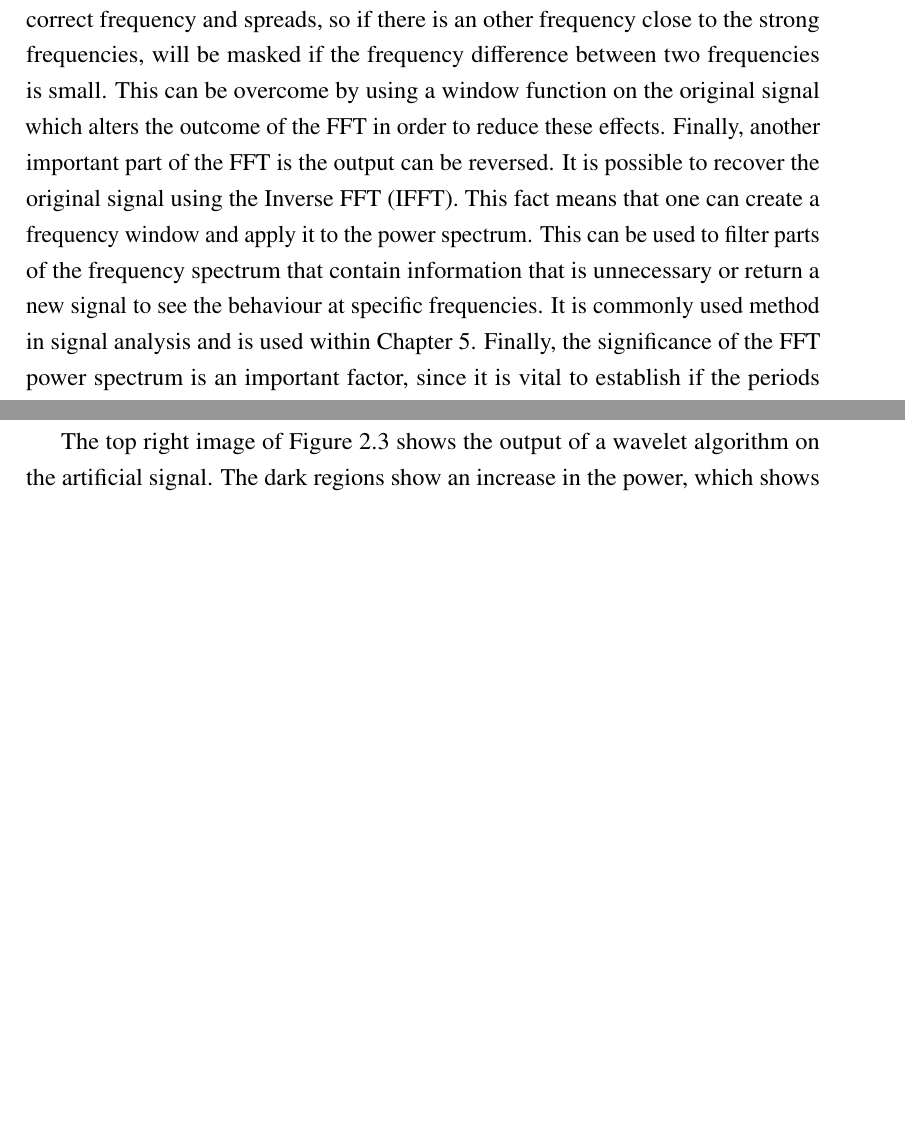
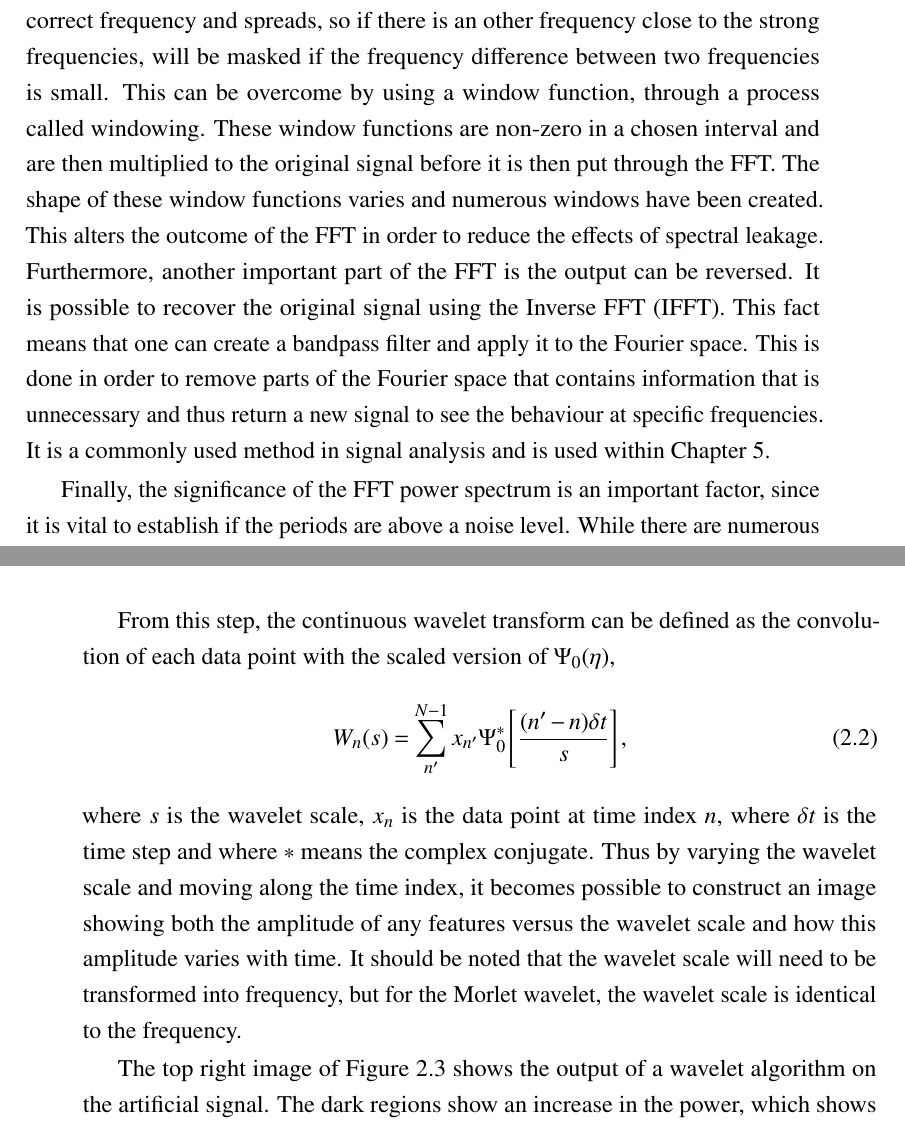
Before and after one commit to nabobalis/PhDThesis, a LaTeX thesis (thesis.tex, which reads Chapter2/chapter2.tex): two parts of pages 50 and 52 of 154 before the commit and two parts of pages 50 and 53 of 154 after it, joined at a grey line, cut so that both start at the same text, the shorter picture padded with empty space. Compiled offline with pdfLaTeX.

Commit message:
final corrections for chapter from hugh
Ill have to checl.

```diff
--- a/Chapter2/chapter2.tex
+++ b/Chapter2/chapter2.tex
@@ -249,19 +249,21 @@
 	The FFT has an effect known as frequency leakage.
     It is where, if the input signal is non-periodic or the input signal has no closed form transform, there is smearing in the power spectrum.
     This means that the power is not confined to the correct frequency and spreads, so if there is an other frequency close to the strong frequencies, will be masked if the frequency difference between two frequencies is small.
-	This can be overcome by using a window function on the original signal which alters the outcome of the FFT in order to reduce these effects.
-    Finally, another important part of the FFT is the output can be reversed.
+	This can be overcome by using a window function, through a process called windowing. These window functions are non-zero in a chosen interval and are then multiplied to the original signal before it is then put through the FFT.
+	The shape of these window functions varies and numerous windows have been created.
+	This alters the outcome of the FFT in order to reduce the effects of spectral leakage.
+    Furthermore, another important part of the FFT is the output can be reversed.
     It is possible to recover the original signal using the Inverse FFT (IFFT).
-    This fact means that one can create a frequency window and apply it to the power spectrum.
-    This can be used to filter parts of the frequency spectrum that contain information that is unnecessary or return a new signal to see the behaviour at specific frequencies.
-    It is commonly used method in signal analysis and is used within Chapter 5.
+    This fact means that one can create a bandpass filter and apply it to the Fourier space.
+    This is done in order to remove parts of the Fourier space that contains information that is unnecessary and thus return a new signal to see the behaviour at specific frequencies.
+    It is a commonly used method in signal analysis and is used within Chapter 5.
+
     Finally, the significance of the FFT power spectrum is an important factor, since it is vital to establish if the periods are above a noise level.
     While there are numerous methods to achieve this, a brief overview of just two.
     The first method is described by \cite{1982ApJ...263..835S} and \cite{1986ApJ...302..757H}.
     It relies on normalising the power spectrum and assumes that the noise in the data is truly random.
     This means that the probability of the noise at any given frequency being above a power value, $z$, is exponentially distributed, scaling as $\exp(-z)$.
     This defines the ``false-alarm probability'' which at a given power is equal to, $1 - (1 - \exp(-z))^{N_i}$,where $N_i$ is the number of frequencies contributing to the power spectrum.
-
     The second method is a Monte-Carlo method known as Fisher Randomization.
     Given a signal, the FFT of the data is calculated and the power of the highest peak is determined.
     Then the original signal is then randomly permuted and the FFT is re-calculated. If the highest peak in the new FFT is higher than that of the original, `1' is added to the count.
@@ -287,3 +291,10 @@
+    From this step, the continuous wavelet transform can be defined as the convolution of each data point with the scaled version of $\Psi_0(\eta)$,
+	\begin{equation}
+		W_n (s) = \sum_{n^\prime}^{N-1} x_{n^\prime}\Psi_{0}^{*} \left[\frac{(n^\prime-n)\delta t}{s}\right],
+	\end{equation}
+    where $s$ is the wavelet scale, $x_n$ is the data point at time index $n$, where $\delta t$ is the time step and where $*$ means the complex conjugate.
+    Thus by varying the wavelet scale and moving along the time index, it becomes possible to construct an image showing both the amplitude of any features versus the wavelet scale and how this amplitude varies with time.
+    It should be noted that the wavelet scale will need to be transformed into frequency, but for the Morlet wavelet, the wavelet scale is identical to the frequency.
 
     The top right image of Figure \ref{fig:signal_overview} shows the output of a wavelet algorithm on the artificial signal.
     The dark regions show an increase in the power, which shows where the periods of the signal are.
```
Also changed, not shown: References/references.bib (+11 -0 lines), Chapter2/chapter2.tex (6 more changed lines).
